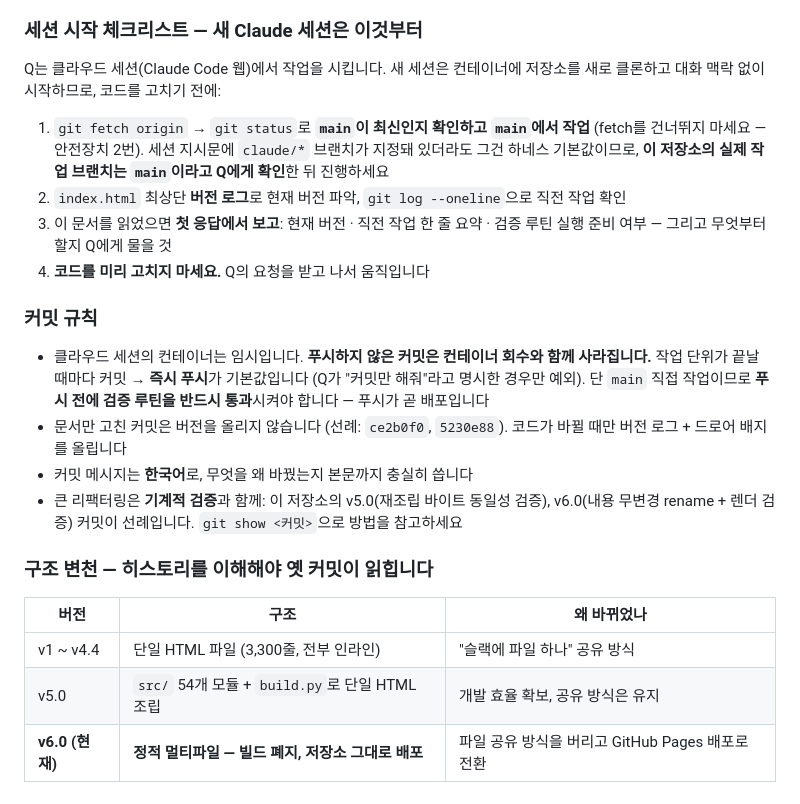
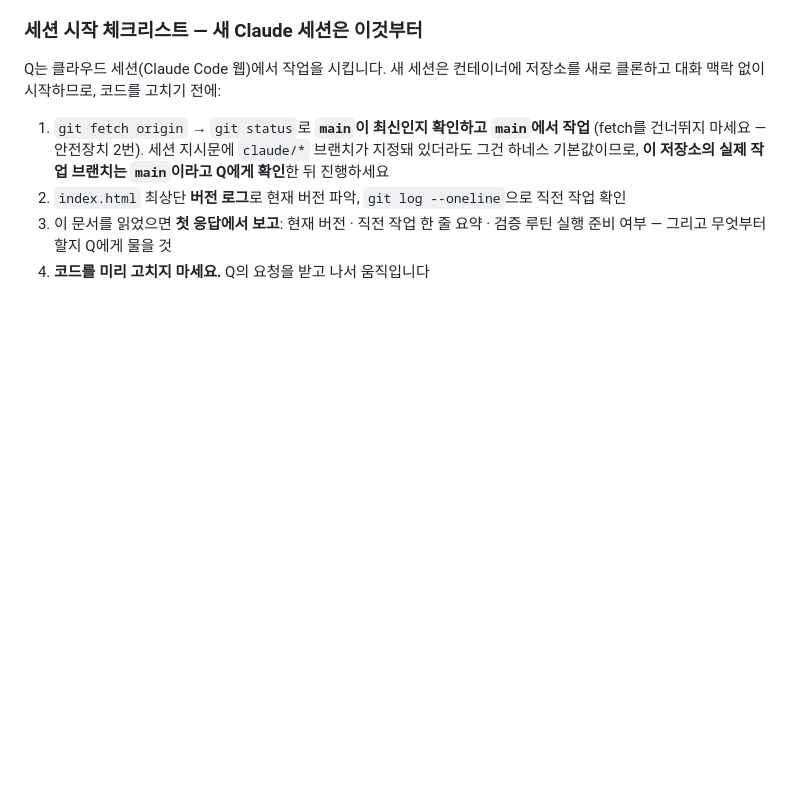
Before and after one commit to yh04060/gpai2.0, a Markdown page: CLAUDE.md, the part around the change. GitHub-like rendering; blank space fills up the shorter version.

```diff
--- a/CLAUDE.md
+++ b/CLAUDE.md
@@ -378,24 +378,3 @@ Q는 클라우드 세션(Claude Code 웹)에서 작업을 시킵니다. 새 세
 3. 이 문서를 읽었으면 **첫 응답에서 보고**: 현재 버전 · 직전 작업 한 줄 요약 ·
    검증 루틴 실행 준비 여부 — 그리고 무엇부터 할지 Q에게 물을 것
 4. **코드를 미리 고치지 마세요.** Q의 요청을 받고 나서 움직입니다
-
-### 커밋 규칙
-
-- 클라우드 세션의 컨테이너는 임시입니다. **푸시하지 않은 커밋은 컨테이너 회수와 함께
-  사라집니다.** 작업 단위가 끝날 때마다 커밋 → **즉시 푸시**가 기본값입니다
-  (Q가 "커밋만 해줘"라고 명시한 경우만 예외). 단 `main` 직접 작업이므로
-  **푸시 전에 검증 루틴을 반드시 통과**시켜야 합니다 — 푸시가 곧 배포입니다
-- 문서만 고친 커밋은 버전을 올리지 않습니다 (선례: `ce2b0f0`, `5230e88`).
-  코드가 바뀔 때만 버전 로그 + 드로어 배지를 올립니다
-- 커밋 메시지는 **한국어**로, 무엇을 왜 바꿨는지 본문까지 충실히 씁니다
-- 큰 리팩터링은 **기계적 검증**과 함께: 이 저장소의 v5.0(재조립 바이트 동일성 검증),
-  v6.0(내용 무변경 rename + 렌더 검증) 커밋이 선례입니다. `git show <커밋>`으로
-  방법을 참고하세요
-
-### 구조 변천 — 히스토리를 이해해야 옛 커밋이 읽힙니다
-
-| 버전 | 구조 | 왜 바뀌었나 |
-|---|---|---|
-| v1 ~ v4.4 | 단일 HTML 파일 (3,300줄, 전부 인라인) | "슬랙에 파일 하나" 공유 방식 |
-| v5.0 | `src/` 54개 모듈 + `build.py`로 단일 HTML 조립 | 개발 효율 확보, 공유 방식은 유지 |
-| **v6.0 (현재)** | **정적 멀티파일 — 빌드 폐지, 저장소 그대로 배포** | 파일 공유 방식을 버리고 GitHub Pages 배포로 전환 |
```
